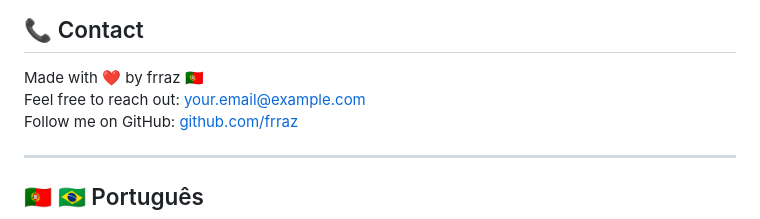
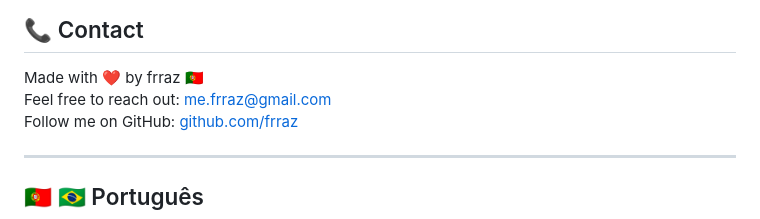
Before and after one commit to mefrraz/hattered, a Markdown page: README.md, the part around the change. GitHub-like rendering.

```diff
--- a/README.md
+++ b/README.md
@@ -44,7 +44,7 @@ This project is for educational purposes only. No illegal content is hosted or d
 ## 📞 Contact
 
 Made with ❤️ by frraz 🇵🇹
-Feel free to reach out: your.email@example.com
+Feel free to reach out: me.frraz@gmail.com
 Follow me on GitHub: [github.com/frraz](https://github.com/frraz)
 
 ---
```
